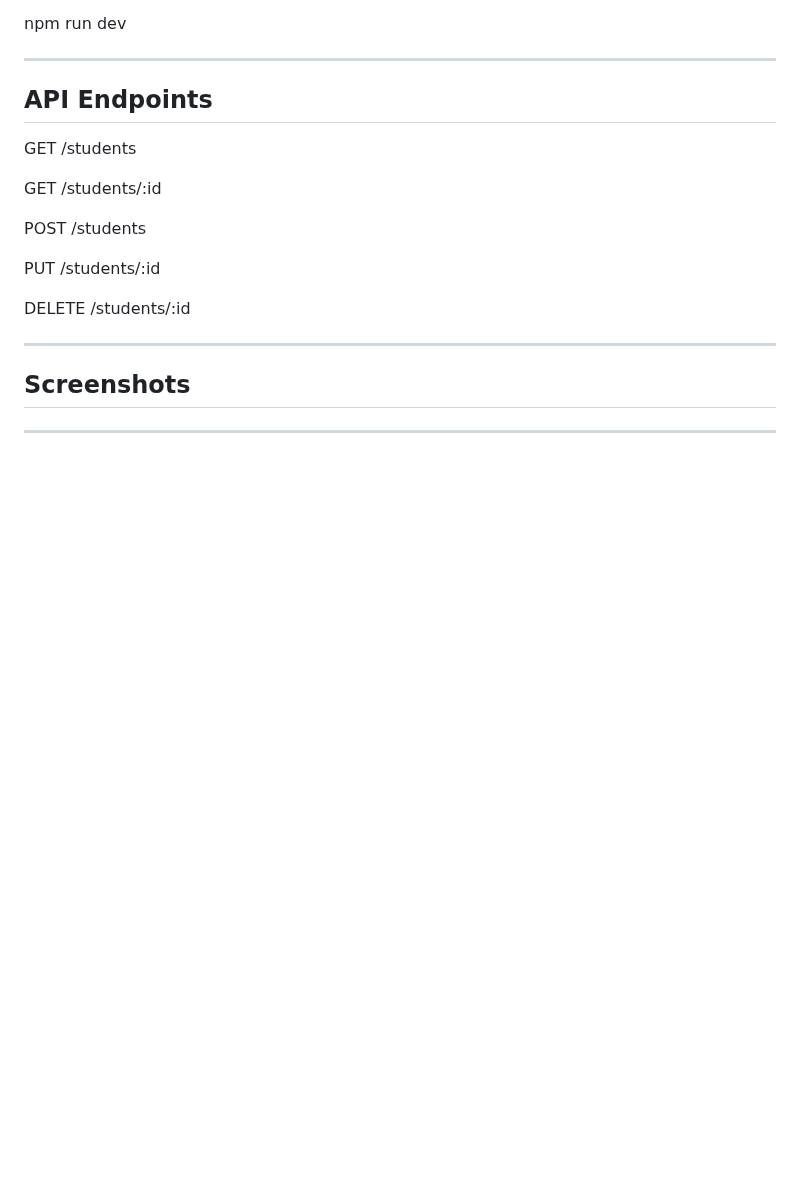
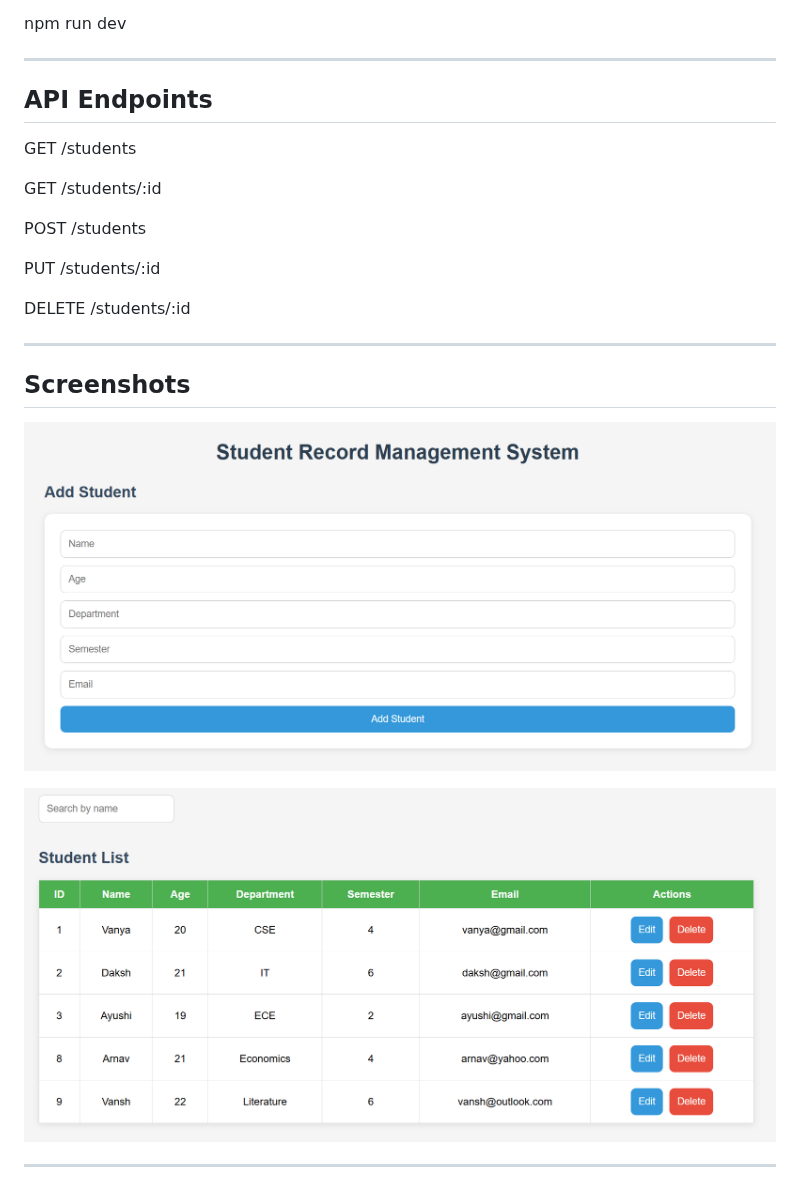
Before and after one commit to Anee006/Student-Record-Management-System, a Markdown page: README.md, the part around the change. GitHub-like rendering; pictures changed too: {252D7A4C-9E42-4156-A5B7-737946716582}.png (added), {B60C354B-5B7E-40BF-B9A6-5643B189A3C7}.png (added); blank space fills up the shorter version.

```diff
--- a/README.md
+++ b/README.md
@@ -122,4 +122,8 @@ DELETE /students/:id
 
 ## Screenshots
 
+![alt text]({B60C354B-5B7E-40BF-B9A6-5643B189A3C7}.png)
+
+![alt text]({252D7A4C-9E42-4156-A5B7-737946716582}.png)
+
 ---
```
